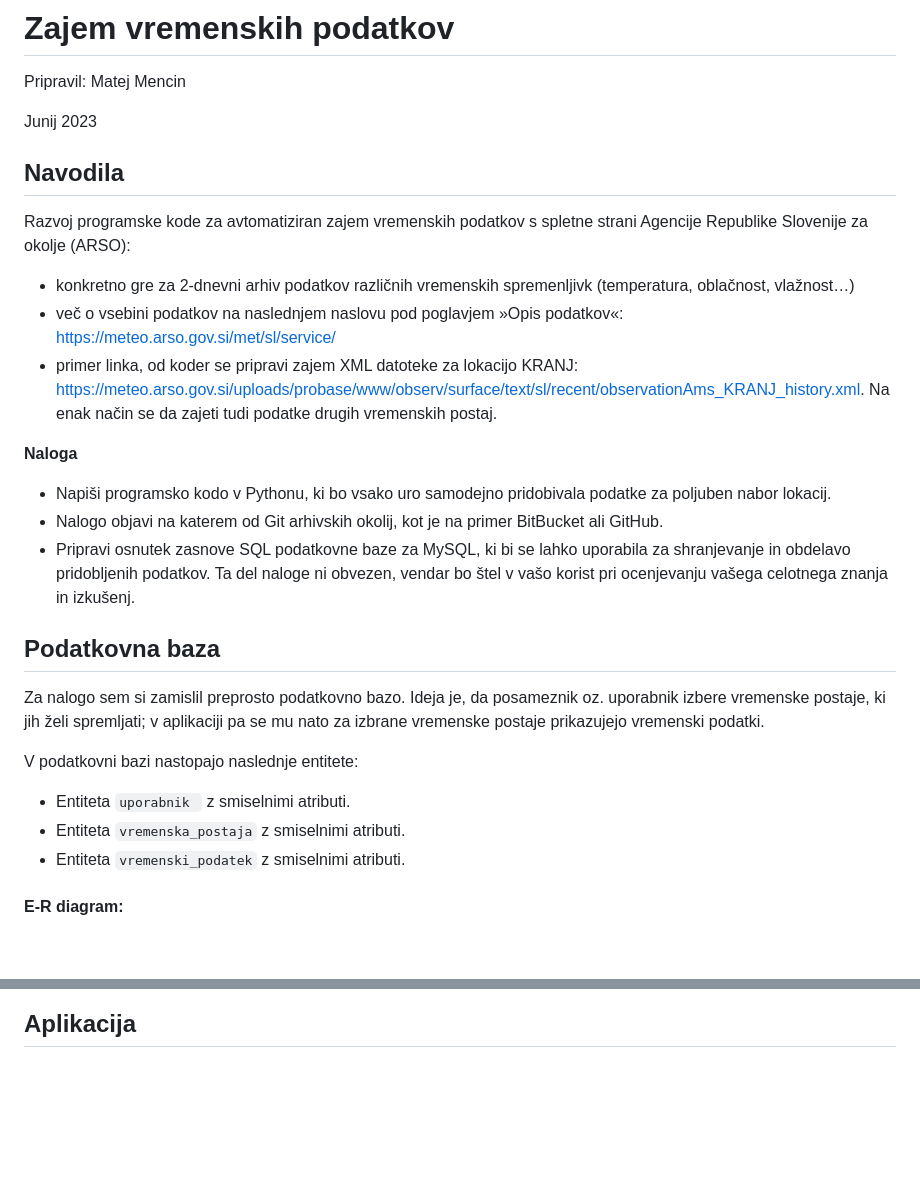
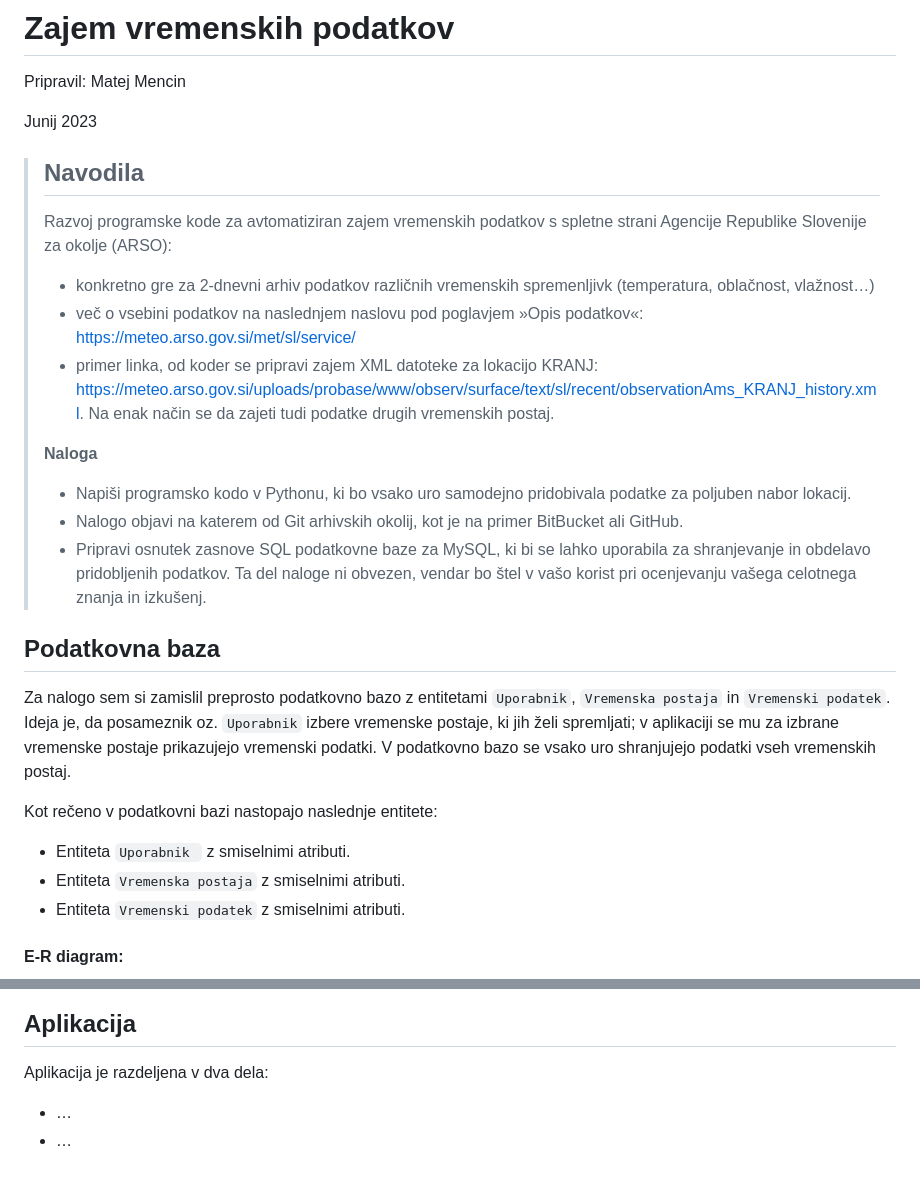
Before and after one commit to matejmatik/zajem-vremenskih-podatkov, a Markdown page: readme.md, 2 parts joined by grey strips. Drawn GitHub-style; blank space fills up the shorter version.

Commit message:
posodobitev

```diff
--- a/readme.md
+++ b/readme.md
@@ -3,33 +3,35 @@ Pripravil: Matej Mencin
 
 Junij 2023
 
-## Navodila
-
-Razvoj programske kode za avtomatiziran zajem vremenskih podatkov s spletne strani Agencije Republike Slovenije za okolje (ARSO):
-
-- konkretno gre za 2-dnevni arhiv podatkov različnih vremenskih spremenljivk (temperatura, oblačnost, vlažnost…)
-- več o vsebini podatkov na naslednjem naslovu pod poglavjem »Opis podatkov«: https://meteo.arso.gov.si/met/sl/service/
-- primer linka, od koder se pripravi zajem XML datoteke za lokacijo KRANJ: https://meteo.arso.gov.si/uploads/probase/www/observ/surface/text/sl/recent/observationAms_KRANJ_history.xml. Na enak način se da zajeti tudi podatke drugih vremenskih postaj.
 
 
-
-**Naloga**
-
-- Napiši programsko kodo v Pythonu, ki bo vsako uro samodejno pridobivala podatke za poljuben nabor lokacij.
-- Nalogo objavi na katerem od Git arhivskih okolij, kot je na primer BitBucket ali GitHub.
-- Pripravi osnutek zasnove SQL podatkovne baze za MySQL, ki bi se lahko uporabila za shranjevanje in obdelavo pridobljenih podatkov. Ta del naloge ni obvezen, vendar bo štel v vašo korist pri ocenjevanju vašega celotnega znanja in izkušenj.
+> ## Navodila
+>
+> Razvoj programske kode za avtomatiziran zajem vremenskih podatkov s spletne strani Agencije Republike Slovenije za okolje (ARSO):
+>
+> - konkretno gre za 2-dnevni arhiv podatkov različnih vremenskih spremenljivk (temperatura, oblačnost, vlažnost…)
+> - več o vsebini podatkov na naslednjem naslovu pod poglavjem »Opis podatkov«: https://meteo.arso.gov.si/met/sl/service/
+> - primer linka, od koder se pripravi zajem XML datoteke za lokacijo KRANJ: https://meteo.arso.gov.si/uploads/probase/www/observ/surface/text/sl/recent/observationAms_KRANJ_history.xml. Na enak način se da zajeti tudi podatke drugih vremenskih postaj.
+>
+>
+>
+> **Naloga**
+>
+> - Napiši programsko kodo v Pythonu, ki bo vsako uro samodejno pridobivala podatke za poljuben nabor lokacij.
+> - Nalogo objavi na katerem od Git arhivskih okolij, kot je na primer BitBucket ali GitHub.
+> - Pripravi osnutek zasnove SQL podatkovne baze za MySQL, ki bi se lahko uporabila za shranjevanje in obdelavo pridobljenih podatkov. Ta del naloge ni obvezen, vendar bo štel v vašo korist pri ocenjevanju vašega celotnega znanja in izkušenj.
 
 
 
 ## Podatkovna baza
 
-Za nalogo sem si zamislil preprosto podatkovno bazo. Ideja je, da posameznik oz. uporabnik izbere vremenske postaje, ki jih želi spremljati; v aplikaciji pa se mu nato za izbrane vremenske postaje prikazujejo vremenski podatki.
+Za nalogo sem si zamislil preprosto podatkovno bazo z entitetami `Uporabnik`,  `Vremenska postaja`  in  `Vremenski podatek`. Ideja je, da posameznik oz. `Uporabnik` izbere vremenske postaje, ki jih želi spremljati; v aplikaciji se mu za izbrane vremenske postaje prikazujejo vremenski podatki. V podatkovno bazo se vsako uro shranjujejo podatki vseh vremenskih postaj.
 
-V podatkovni bazi nastopajo naslednje entitete:
+Kot rečeno v podatkovni bazi nastopajo naslednje entitete:
 
-- Entiteta `uporabnik ` z smiselnimi atributi.
-- Entiteta `vremenska_postaja` z smiselnimi atributi.
-- Entiteta `vremenski_podatek` z smiselnimi atributi.
+- Entiteta `Uporabnik ` z smiselnimi atributi.
+- Entiteta `Vremenska postaja` z smiselnimi atributi.
+- Entiteta `Vremenski podatek` z smiselnimi atributi.
 
 
 
@@ -48,3 +50,8 @@ V podatkovni bazi nastopajo naslednje entitete:
 
 
 ## Aplikacija
+
+Aplikacija je razdeljena v dva dela:
+
+- …
+- …
```
Also changed, not shown: images/er.png, images/log.png.
